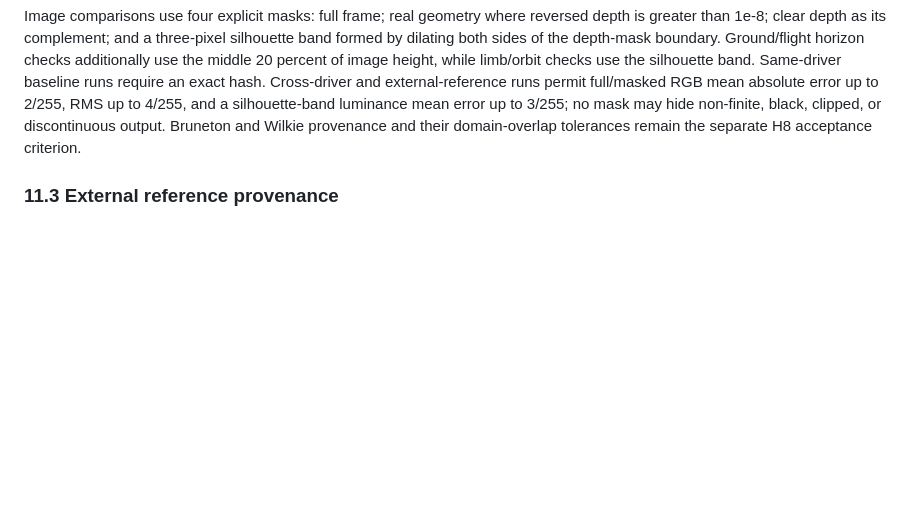
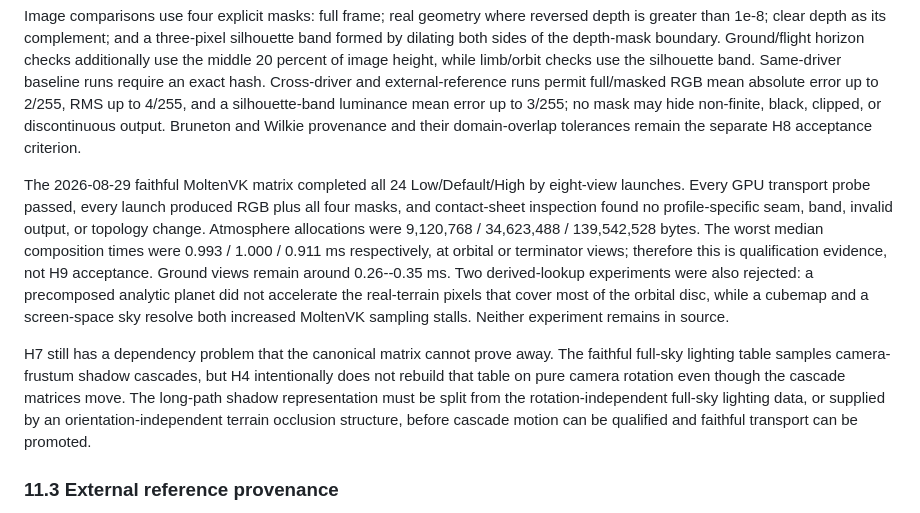
Before and after one commit to ChristofferGreen/htet, a Markdown page: docs/planetary-atmosphere.md, the part around the change. Drawn GitHub-style; blank space fills up the shorter version.

Commit message:
Record faithful atmosphere qualification blockers

```diff
--- a/docs/planetary-atmosphere.md
+++ b/docs/planetary-atmosphere.md
@@ -488,6 +488,26 @@ silhouette-band luminance mean error up to 3/255; no mask may hide non-finite,
 black, clipped, or discontinuous output. Bruneton and Wilkie provenance and
 their domain-overlap tolerances remain the separate H8 acceptance criterion.
 
+The 2026-08-29 faithful MoltenVK matrix completed all 24 Low/Default/High by
+eight-view launches. Every GPU transport probe passed, every launch produced
+RGB plus all four masks, and contact-sheet inspection found no profile-specific
+seam, band, invalid output, or topology change. Atmosphere allocations were
+9,120,768 / 34,623,488 / 139,542,528 bytes. The worst median composition times
+were 0.993 / 1.000 / 0.911 ms respectively, at orbital or terminator views;
+therefore this is qualification evidence, not H9 acceptance. Ground views
+remain around 0.26--0.35 ms. Two derived-lookup experiments were also rejected:
+a precomposed analytic planet did not accelerate the real-terrain pixels that
+cover most of the orbital disc, while a cubemap and a screen-space sky resolve
+both increased MoltenVK sampling stalls. Neither experiment remains in source.
+
+H7 still has a dependency problem that the canonical matrix cannot prove away.
+The faithful full-sky lighting table samples camera-frustum shadow cascades,
+but H4 intentionally does not rebuild that table on pure camera rotation even
+though the cascade matrices move. The long-path shadow representation must be
+split from the rotation-independent full-sky lighting data, or supplied by an
+orientation-independent terrain occlusion structure, before cascade motion can
+be qualified and faithful transport can be promoted.
+
 ### 11.3 External reference provenance
 
 `scripts/prepare_atmosphere_references.sh` acquires the external H8 inputs
```
Also changed, not shown: docs/testcase_log.md (+1 -0 lines).
